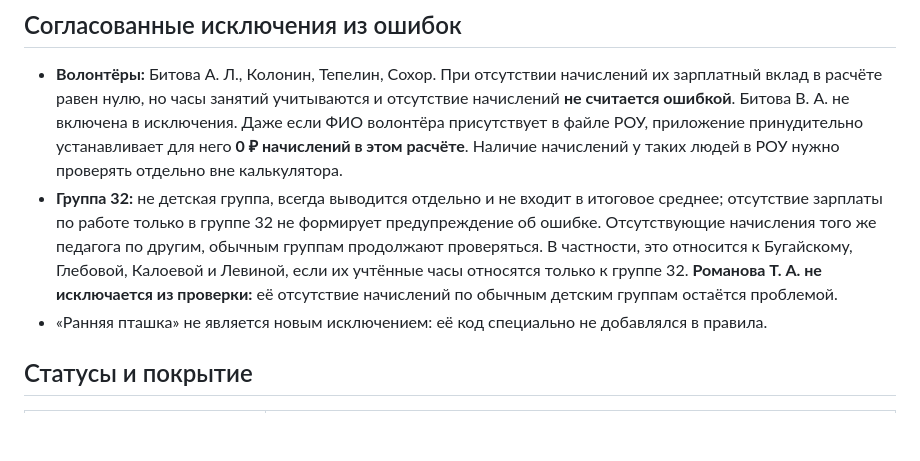
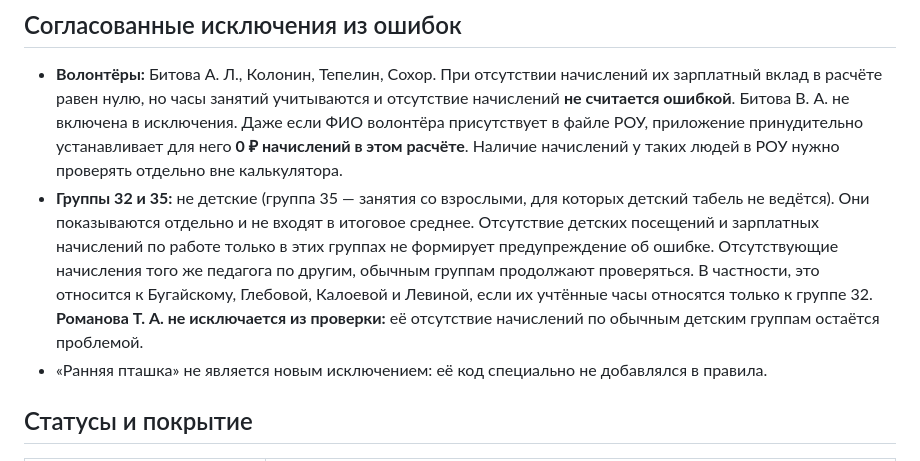
Before and after one commit to NATADAU/clp-child-hour, a Markdown page: README.md, the part around the change. GitHub-like rendering; blank space fills up the shorter version.

Commit message:
Document adult group 35 as a non-child group excluded from child-hour checks

```diff
--- a/README.md
+++ b/README.md
@@ -66,7 +66,7 @@
 ## Согласованные исключения из ошибок
 
 - **Волонтёры:** Битова А. Л., Колонин, Тепелин, Сохор. При отсутствии начислений их зарплатный вклад в расчёте равен нулю, но часы занятий учитываются и отсутствие начислений **не считается ошибкой**. Битова В. А. не включена в исключения. Даже если ФИО волонтёра присутствует в файле РОУ, приложение принудительно устанавливает для него **0 ₽ начислений в этом расчёте**. Наличие начислений у таких людей в РОУ нужно проверять отдельно вне калькулятора.
-- **Группа 32:** не детская группа, всегда выводится отдельно и не входит в итоговое среднее; отсутствие зарплаты по работе только в группе 32 не формирует предупреждение об ошибке. Отсутствующие начисления того же педагога по другим, обычным группам продолжают проверяться. В частности, это относится к Бугайскому, Глебовой, Калоевой и Левиной, если их учтённые часы относятся только к группе 32. **Романова Т. А. не исключается из проверки:** её отсутствие начислений по обычным детским группам остаётся проблемой.
+- **Группы 32 и 35:** не детские (группа 35 — занятия со взрослыми, для которых детский табель не ведётся). Они показываются отдельно и не входят в итоговое среднее. Отсутствие детских посещений и зарплатных начислений по работе только в этих группах не формирует предупреждение об ошибке. Отсутствующие начисления того же педагога по другим, обычным группам продолжают проверяться. В частности, это относится к Бугайскому, Глебовой, Калоевой и Левиной, если их учтённые часы относятся только к группе 32. **Романова Т. А. не исключается из проверки:** её отсутствие начислений по обычным детским группам остаётся проблемой.
 - «Ранняя пташка» не является новым исключением: её код специально не добавлялся в правила.
 
 ## Статусы и покрытие
```
